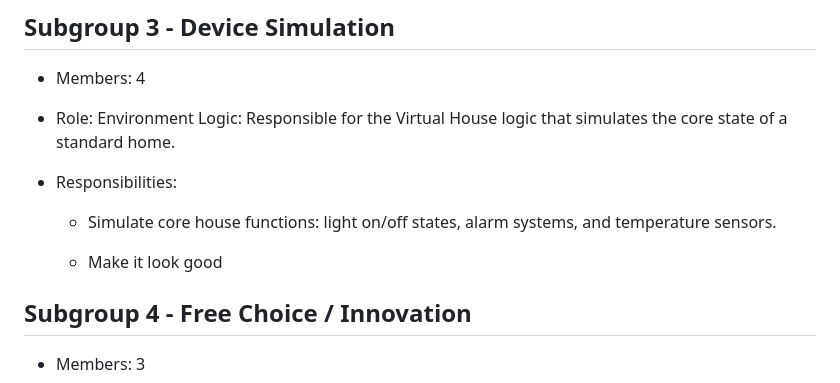
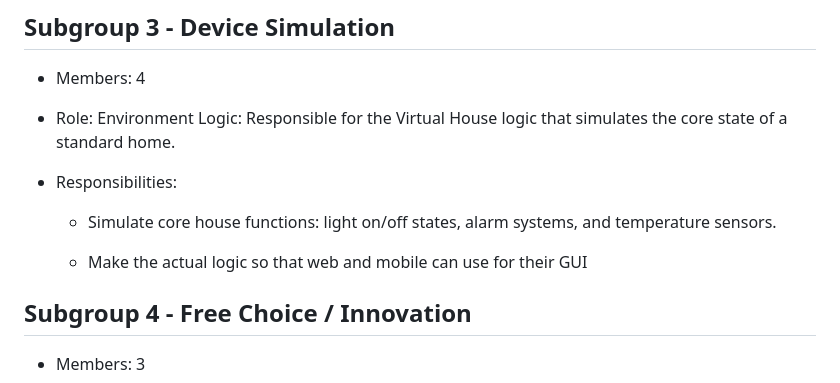
Before and after one commit to DanielJ0131/Interactive-House, a Markdown page: README.md, the part around the change. Drawn GitHub-style.

```diff
--- a/README.md
+++ b/README.md
@@ -52,7 +52,7 @@ This project aligns with the UN Sustainable Development Goals:
 
   * Simulate core house functions: light on/off states, alarm systems, and temperature sensors.
 
-  * Make it look good
+  * Make the actual logic so that web and mobile can use for their GUI
 
 ## Subgroup 4 - Free Choice / Innovation
 
```
